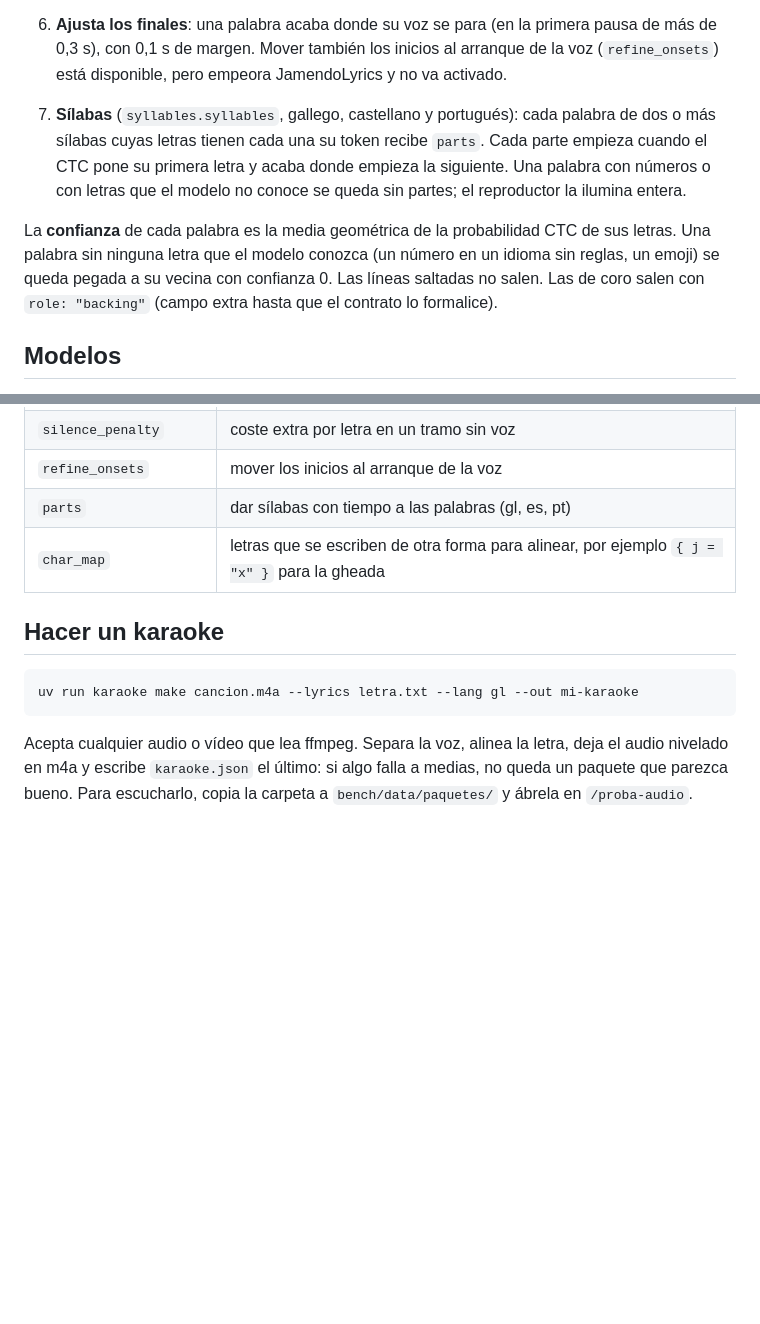
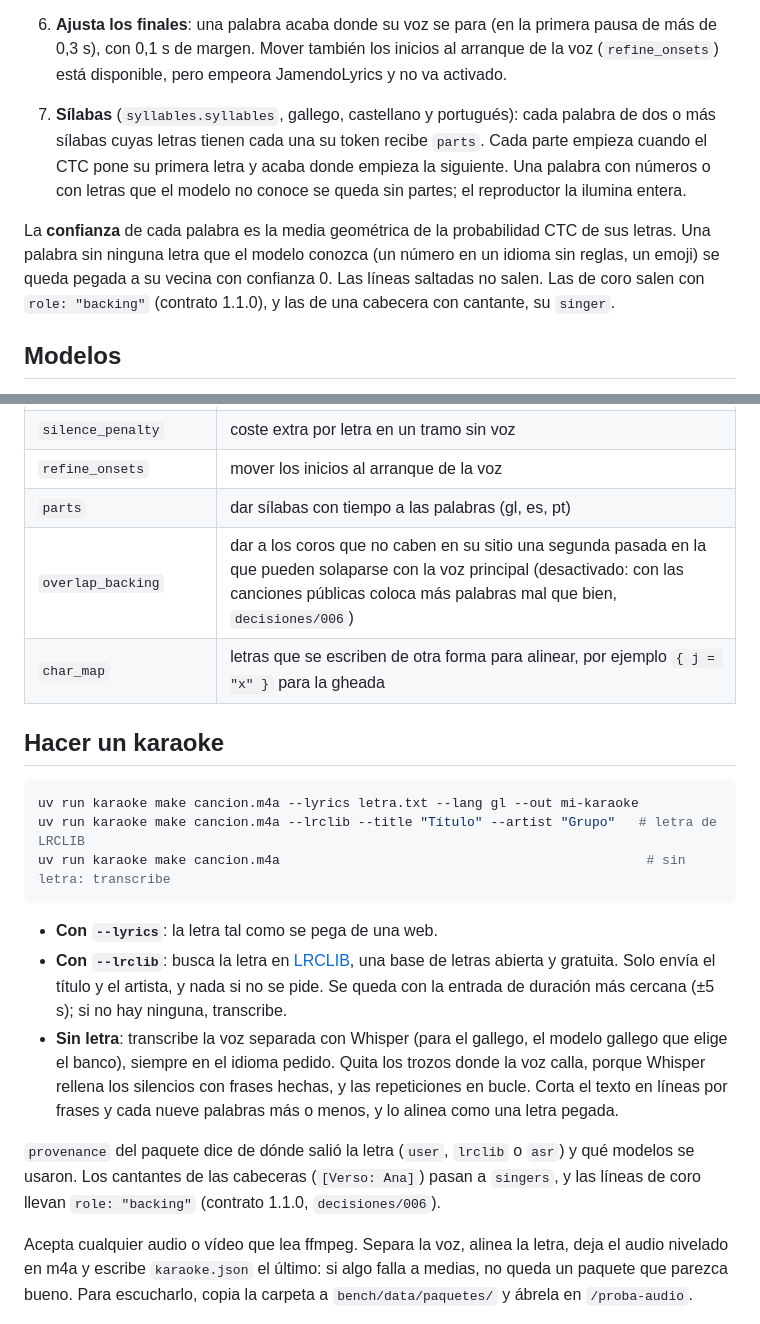
Before and after one commit to gaelfernandez1/KaraokeProject, a Markdown page: docs/sincronia.md, 2 parts joined by grey strips. Drawn GitHub-style; blank space fills up the shorter version.

Commit message:
Document making karaokes without lyrics or with LRCLIB

````diff
--- a/docs/sincronia.md
+++ b/docs/sincronia.md
@@ -32,7 +32,6 @@ cifras están en `docs/plan-v3/decisiones/005-sincronia.md`, y la forma de medir
 6. **Ajusta los finales**: una palabra acaba donde su voz se para (en la primera pausa de más de
    0,3 s), con 0,1 s de margen. Mover también los inicios al arranque de la voz
    (`refine_onsets`) está disponible, pero empeora JamendoLyrics y no va activado.
-
 7. **Sílabas** (`syllables.syllables`, gallego, castellano y portugués): cada palabra de dos o más
    sílabas cuyas letras tienen cada una su token recibe `parts`. Cada parte empieza cuando el CTC
    pone su primera letra y acaba donde empieza la siguiente. Una palabra con números o con letras
@@ -41,7 +40,7 @@ cifras están en `docs/plan-v3/decisiones/005-sincronia.md`, y la forma de medir
 La **confianza** de cada palabra es la media geométrica de la probabilidad CTC de sus letras. Una
 palabra sin ninguna letra que el modelo conozca (un número en un idioma sin reglas, un emoji) se
 queda pegada a su vecina con confianza 0. Las líneas saltadas no salen. Las de coro salen con
-`role: "backing"` (campo extra hasta que el contrato lo formalice).
+`role: "backing"` (contrato 1.1.0), y las de una cabecera con cantante, su `singer`.
 
 ## Modelos
 
@@ -75,13 +74,29 @@ muchas líneas cortas en el audio en vez de las largas que de verdad se cantan.
 | `silence_penalty` | coste extra por letra en un tramo sin voz |
 | `refine_onsets` | mover los inicios al arranque de la voz |
 | `parts` | dar sílabas con tiempo a las palabras (gl, es, pt) |
+| `overlap_backing` | dar a los coros que no caben en su sitio una segunda pasada en la que pueden solaparse con la voz principal (desactivado: con las canciones públicas coloca más palabras mal que bien, `decisiones/006`) |
 | `char_map` | letras que se escriben de otra forma para alinear, por ejemplo `{ j = "x" }` para la gheada |
 
 ## Hacer un karaoke
 
 ```bash
 uv run karaoke make cancion.m4a --lyrics letra.txt --lang gl --out mi-karaoke
+uv run karaoke make cancion.m4a --lrclib --title "Título" --artist "Grupo"   # letra de LRCLIB
+uv run karaoke make cancion.m4a                                               # sin letra: transcribe
 ```
+
+- **Con `--lyrics`**: la letra tal como se pega de una web.
+- **Con `--lrclib`**: busca la letra en [LRCLIB](https://lrclib.net), una base de letras abierta y
+  gratuita. Solo envía el título y el artista, y nada si no se pide. Se queda con la entrada de
+  duración más cercana (±5 s); si no hay ninguna, transcribe.
+- **Sin letra**: transcribe la voz separada con Whisper (para el gallego, el modelo gallego que
+  elige el banco), siempre en el idioma pedido. Quita los trozos donde la voz calla, porque Whisper
+  rellena los silencios con frases hechas, y las repeticiones en bucle. Corta el texto en líneas
+  por frases y cada nueve palabras más o menos, y lo alinea como una letra pegada.
+
+`provenance` del paquete dice de dónde salió la letra (`user`, `lrclib` o `asr`) y qué modelos se
+usaron. Los cantantes de las cabeceras (`[Verso: Ana]`) pasan a `singers`, y las líneas de coro
+llevan `role: "backing"` (contrato 1.1.0, `decisiones/006`).
 
 Acepta cualquier audio o vídeo que lea ffmpeg. Separa la voz, alinea la letra, deja el audio
 nivelado en m4a y escribe `karaoke.json` el último: si algo falla a medias, no queda un paquete
````
